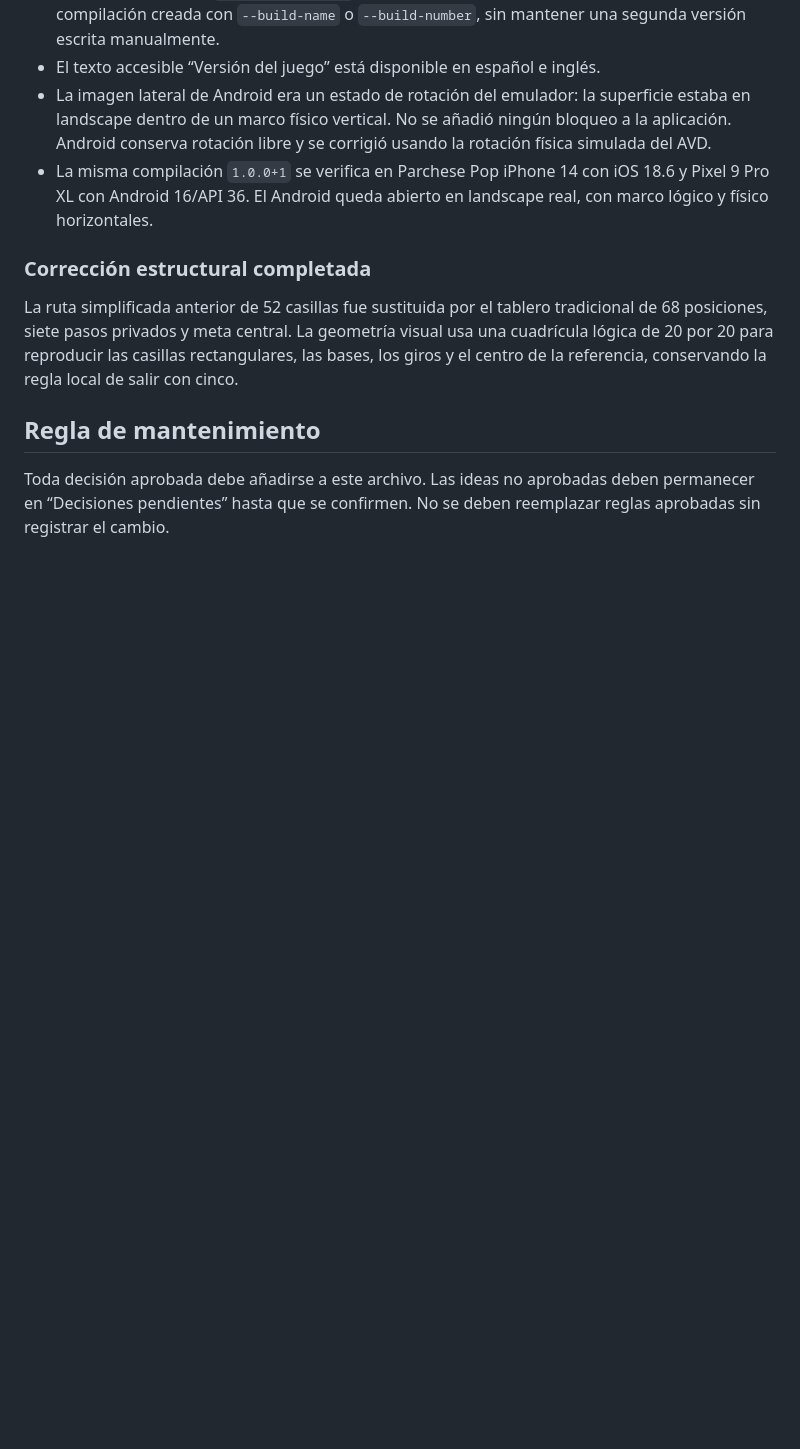
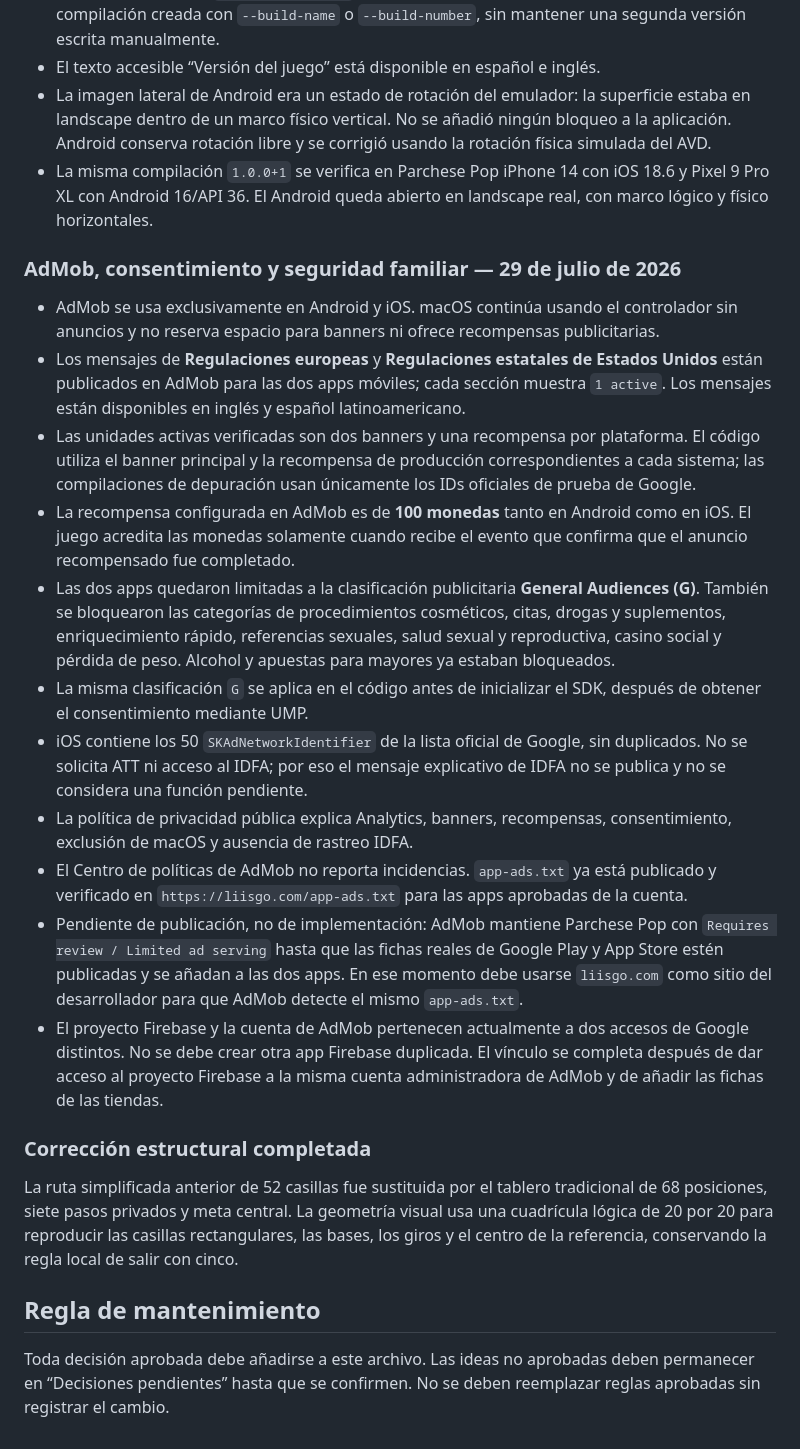
Before and after one commit to acesoftware365/parchesepop, a Markdown page: INFORMACIÓN PARA CODEX DEL JUEGO DE PARCHÉ.md, the part around the change. GitHub-like rendering; blank space fills up the shorter version.

Commit message:
Document AdMob production setup

```diff
--- a/INFORMACIÓN PARA CODEX DEL JUEGO DE PARCHÉ.md
+++ b/INFORMACIÓN PARA CODEX DEL JUEGO DE PARCHÉ.md
@@ -806,6 +806,47 @@ Regla esencial: los elementos visuales pueden cambiar de textura, forma, imagen,
   iOS 18.6 y Pixel 9 Pro XL con Android 16/API 36. El Android queda abierto en
   landscape real, con marco lógico y físico horizontales.
 
+### AdMob, consentimiento y seguridad familiar — 29 de julio de 2026
+
+- AdMob se usa exclusivamente en Android y iOS. macOS continúa usando el
+  controlador sin anuncios y no reserva espacio para banners ni ofrece
+  recompensas publicitarias.
+- Los mensajes de **Regulaciones europeas** y **Regulaciones estatales de
+  Estados Unidos** están publicados en AdMob para las dos apps móviles; cada
+  sección muestra `1 active`. Los mensajes están disponibles en inglés y
+  español latinoamericano.
+- Las unidades activas verificadas son dos banners y una recompensa por
+  plataforma. El código utiliza el banner principal y la recompensa de
+  producción correspondientes a cada sistema; las compilaciones de depuración
+  usan únicamente los IDs oficiales de prueba de Google.
+- La recompensa configurada en AdMob es de **100 monedas** tanto en Android
+  como en iOS. El juego acredita las monedas solamente cuando recibe el evento
+  que confirma que el anuncio recompensado fue completado.
+- Las dos apps quedaron limitadas a la clasificación publicitaria
+  **General Audiences (G)**. También se bloquearon las categorías de
+  procedimientos cosméticos, citas, drogas y suplementos, enriquecimiento
+  rápido, referencias sexuales, salud sexual y reproductiva, casino social y
+  pérdida de peso. Alcohol y apuestas para mayores ya estaban bloqueados.
+- La misma clasificación `G` se aplica en el código antes de inicializar el
+  SDK, después de obtener el consentimiento mediante UMP.
+- iOS contiene los 50 `SKAdNetworkIdentifier` de la lista oficial de Google,
+  sin duplicados. No se solicita ATT ni acceso al IDFA; por eso el mensaje
+  explicativo de IDFA no se publica y no se considera una función pendiente.
+- La política de privacidad pública explica Analytics, banners, recompensas,
+  consentimiento, exclusión de macOS y ausencia de rastreo IDFA.
+- El Centro de políticas de AdMob no reporta incidencias. `app-ads.txt` ya está
+  publicado y verificado en `https://liisgo.com/app-ads.txt` para las apps
+  aprobadas de la cuenta.
+- Pendiente de publicación, no de implementación: AdMob mantiene Parchese Pop
+  con `Requires review / Limited ad serving` hasta que las fichas reales de
+  Google Play y App Store estén publicadas y se añadan a las dos apps. En ese
+  momento debe usarse `liisgo.com` como sitio del desarrollador para que AdMob
+  detecte el mismo `app-ads.txt`.
+- El proyecto Firebase y la cuenta de AdMob pertenecen actualmente a dos
+  accesos de Google distintos. No se debe crear otra app Firebase duplicada.
+  El vínculo se completa después de dar acceso al proyecto Firebase a la misma
+  cuenta administradora de AdMob y de añadir las fichas de las tiendas.
+
 ### Corrección estructural completada
 
 La ruta simplificada anterior de 52 casillas fue sustituida por el tablero tradicional de 68 posiciones, siete pasos privados y meta central. La geometría visual usa una cuadrícula lógica de 20 por 20 para reproducir las casillas rectangulares, las bases, los giros y el centro de la referencia, conservando la regla local de salir con cinco.
```
